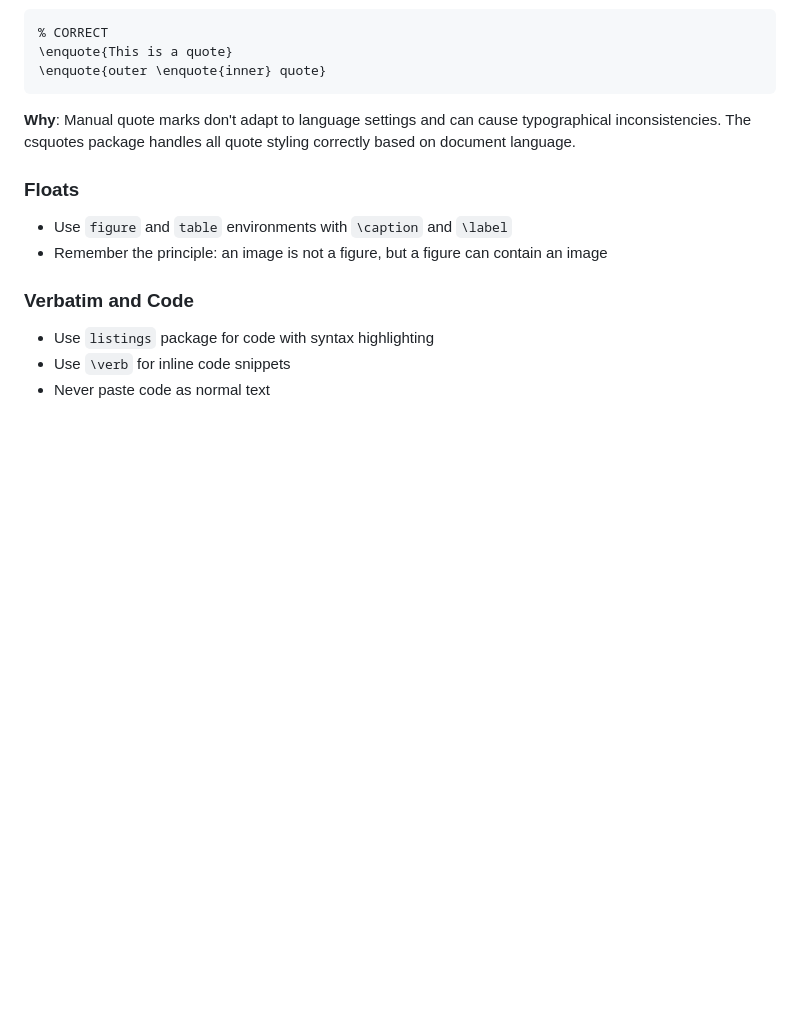
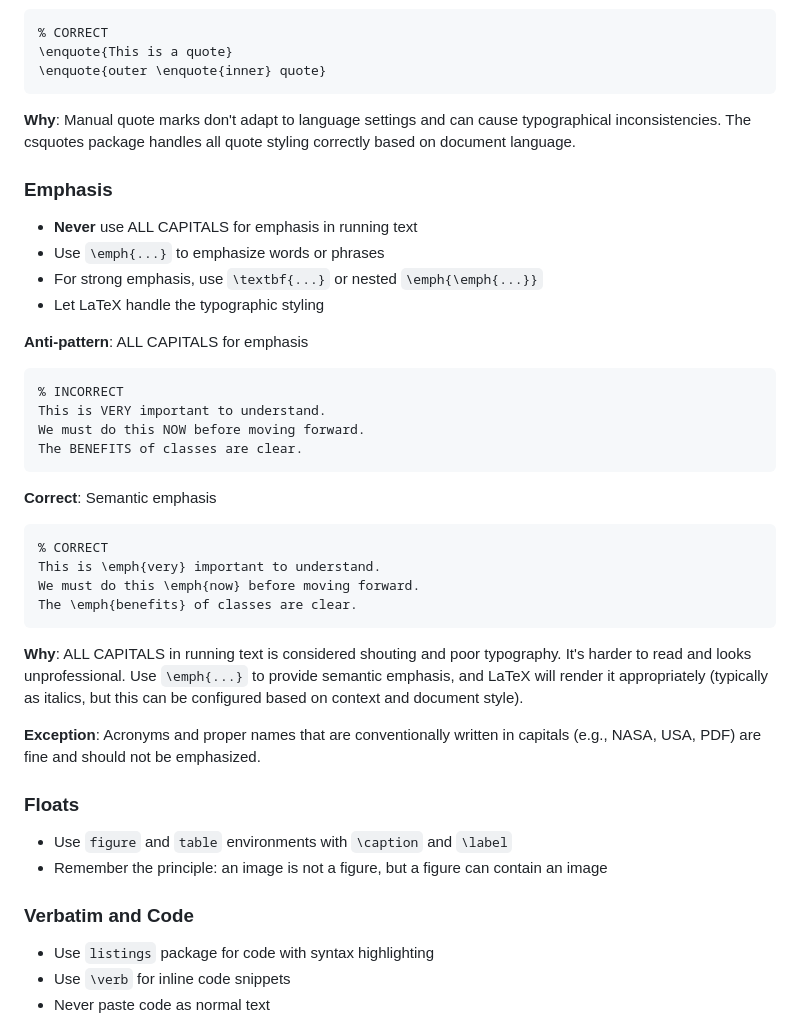
Before and after one commit to dbosk/claude-skills, a Markdown page: latex-writing/SKILL.md, the part around the change. Drawn GitHub-style; blank space fills up the shorter version.

Commit message:
Add emphasis guidelines to latex-writing skill
Added section prohibiting ALL CAPITALS for emphasis in running text.
Recommends using \emph{...} instead for semantic emphasis.

- Never use ALL CAPITALS in running text
- Use \emph{...} for emphasis
- Provides anti-patterns and correct patterns
- Explains why ALL CAPITALS is poor typography

🤖 Generated with [Claude Code](https://claude.com/claude-code)

Co-Authored-By: Claude <noreply@anthropic.com>

````diff
--- a/latex-writing/SKILL.md
+++ b/latex-writing/SKILL.md
@@ -143,6 +143,32 @@ When reviewing or writing LaTeX, look for these patterns that indicate `descript
 
 **Why**: Manual quote marks don't adapt to language settings and can cause typographical inconsistencies. The csquotes package handles all quote styling correctly based on document language.
 
+### Emphasis
+- **Never** use ALL CAPITALS for emphasis in running text
+- Use `\emph{...}` to emphasize words or phrases
+- For strong emphasis, use `\textbf{...}` or nested `\emph{\emph{...}}`
+- Let LaTeX handle the typographic styling
+
+**Anti-pattern**: ALL CAPITALS for emphasis
+```latex
+% INCORRECT
+This is VERY important to understand.
+We must do this NOW before moving forward.
+The BENEFITS of classes are clear.
+```
+
+**Correct**: Semantic emphasis
+```latex
+% CORRECT
+This is \emph{very} important to understand.
+We must do this \emph{now} before moving forward.
+The \emph{benefits} of classes are clear.
+```
+
+**Why**: ALL CAPITALS in running text is considered shouting and poor typography. It's harder to read and looks unprofessional. Use `\emph{...}` to provide semantic emphasis, and LaTeX will render it appropriately (typically as italics, but this can be configured based on context and document style).
+
+**Exception**: Acronyms and proper names that are conventionally written in capitals (e.g., NASA, USA, PDF) are fine and should not be emphasized.
+
 ### Floats
 - Use `figure` and `table` environments with `\caption` and `\label`
 - Remember the principle: an image is not a figure, but a figure can contain an image
````
